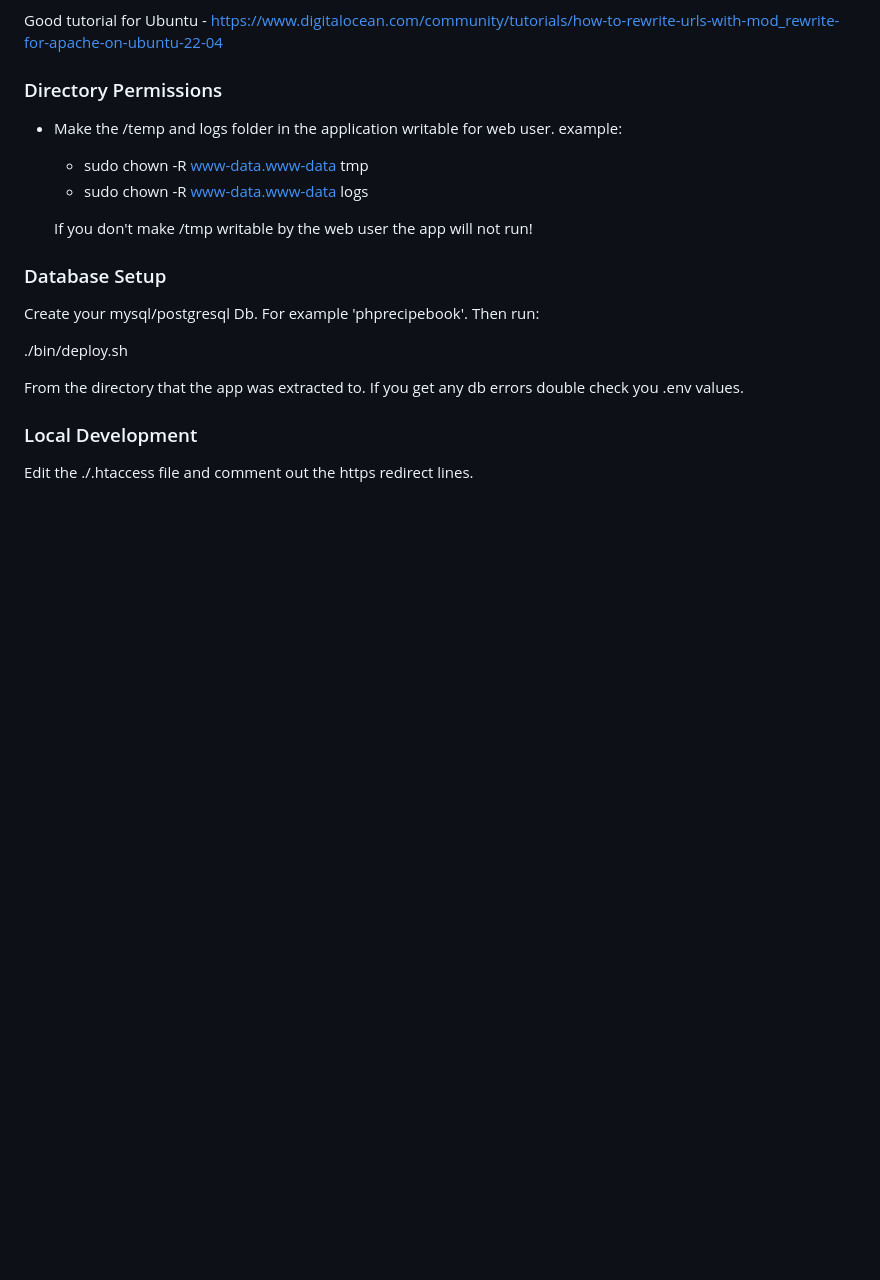
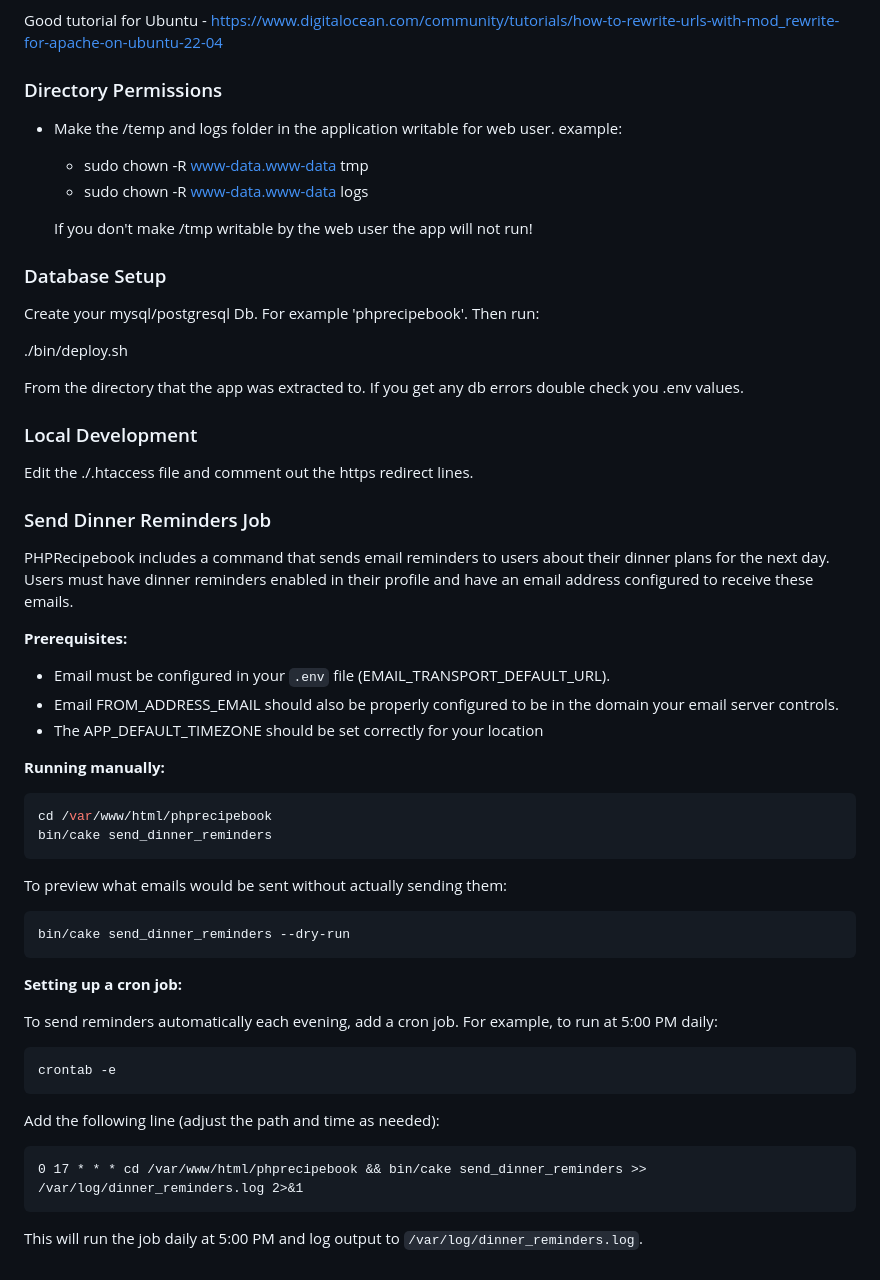
Before and after one commit to nazgul26/PHPRecipebook, a Markdown page: README.md, the part around the change. Drawn GitHub-style; blank space fills up the shorter version.

Commit message:
Update for Email Reminder job

````diff
--- a/README.md
+++ b/README.md
@@ -161,3 +161,41 @@ From the directory that the app was extracted to.  If you get any db errors doub
 ### Local Development
 
 Edit the ./.htaccess file and comment out the https redirect lines.
+
+### Send Dinner Reminders Job
+
+PHPRecipebook includes a command that sends email reminders to users about their dinner plans for the next day. Users must have dinner reminders enabled in their profile and have an email address configured to receive these emails.
+
+**Prerequisites:**
+- Email must be configured in your `.env` file (EMAIL_TRANSPORT_DEFAULT_URL).
+- Email FROM_ADDRESS_EMAIL should also be properly configured to be in the domain your email server controls.
+- The APP_DEFAULT_TIMEZONE should be set correctly for your location
+
+**Running manually:**
+
+```bash
+cd /var/www/html/phprecipebook
+bin/cake send_dinner_reminders
+```
+
+To preview what emails would be sent without actually sending them:
+
+```bash
+bin/cake send_dinner_reminders --dry-run
+```
+
+**Setting up a cron job:**
+
+To send reminders automatically each evening, add a cron job. For example, to run at 5:00 PM daily:
+
+```bash
+crontab -e
+```
+
+Add the following line (adjust the path and time as needed):
+
+```
+0 17 * * * cd /var/www/html/phprecipebook && bin/cake send_dinner_reminders >> /var/log/dinner_reminders.log 2>&1
+```
+
+This will run the job daily at 5:00 PM and log output to `/var/log/dinner_reminders.log`.
````
